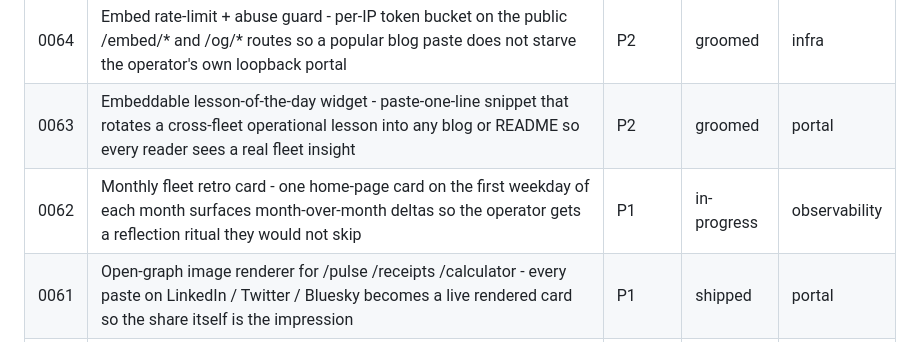
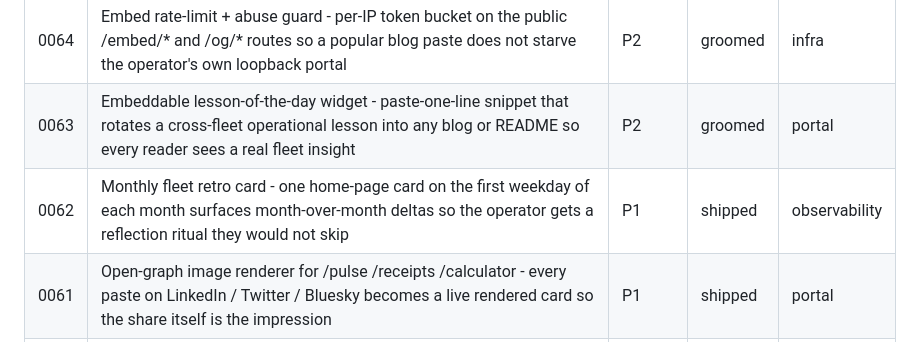
Before and after one commit to mutaaf/fleet-control, a Markdown page: docs/backlog/README.md, the part around the change. Drawn GitHub-style.

Commit message:
chore(0062): mark shipped after PR #147 squash-merged
Co-Authored-By: Claude Opus 4.7 (1M context) <noreply@anthropic.com>

```diff
--- a/docs/backlog/README.md
+++ b/docs/backlog/README.md
@@ -21,7 +21,7 @@ proposes new ones, `review` grades them.
 |----|-------|----------|--------|------|
 | 0064 | Embed rate-limit + abuse guard - per-IP token bucket on the public /embed/* and /og/* routes so a popular blog paste does not starve the operator's own loopback portal | P2 | groomed | infra |
 | 0063 | Embeddable lesson-of-the-day widget - paste-one-line snippet that rotates a cross-fleet operational lesson into any blog or README so every reader sees a real fleet insight | P2 | groomed | portal |
-| 0062 | Monthly fleet retro card - one home-page card on the first weekday of each month surfaces month-over-month deltas so the operator gets a reflection ritual they would not skip | P1 | in-progress | observability |
+| 0062 | Monthly fleet retro card - one home-page card on the first weekday of each month surfaces month-over-month deltas so the operator gets a reflection ritual they would not skip | P1 | shipped | observability |
 | 0061 | Open-graph image renderer for /pulse /receipts /calculator - every paste on LinkedIn / Twitter / Bluesky becomes a live rendered card so the share itself is the impression | P1 | shipped | portal |
 | 0058 | Public failure-mode landing pages - anonymised /failures/<signature> SEO surface authored from real cross-project correlations the fleet caught | P1 | shipped | portal |
 | 0059 | Biggest surprise this week - one Tuesday-morning card surfaces the single thing the operator would have missed so the daily glance becomes a habit ritual | P1 | shipped | observability |
```
Also changed, not shown: docs/backlog/0062-monthly-fleet-retro-card.md (+1 -1 lines).
